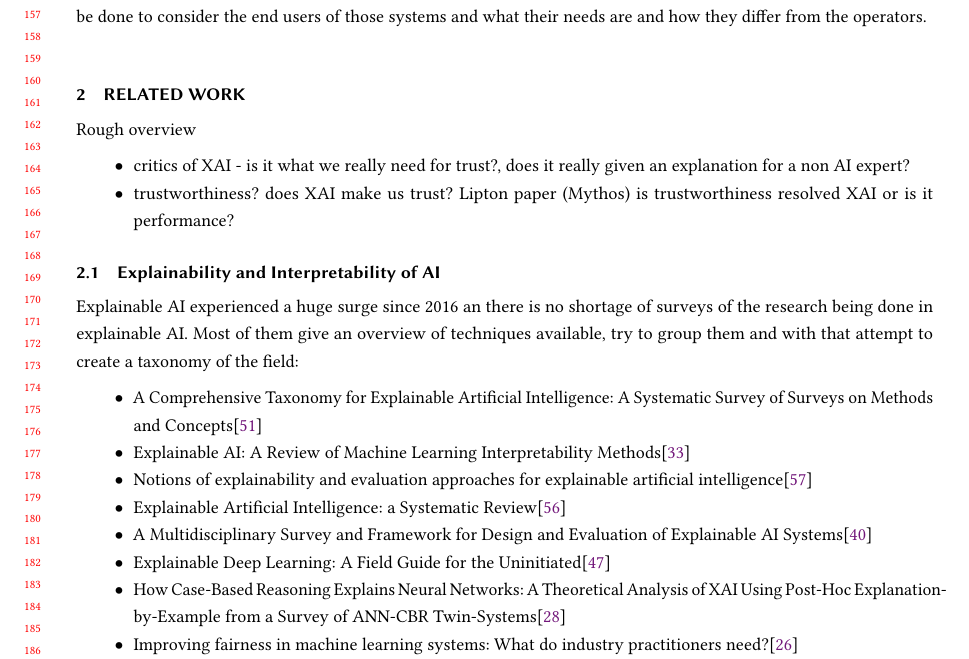
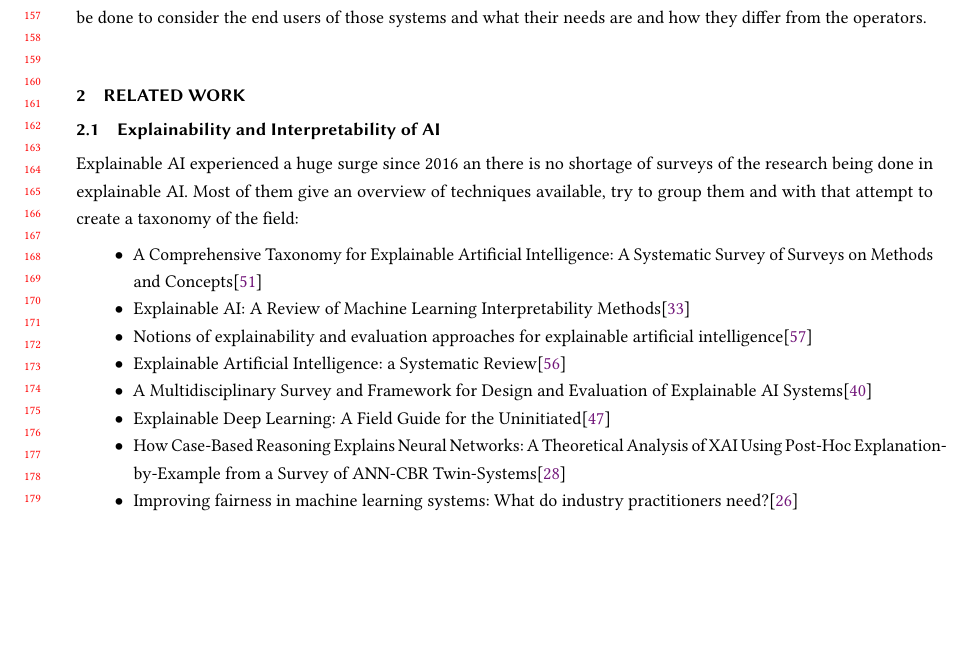
Before and after one commit to isabelladegen/Interaction-Design-Project, a LaTeX paper (elf.tex): part of page 4 of 22, cut so that both start at the same text, the shorter picture padded with empty space. Compiled offline with pdfLaTeX.

Commit message:
try to organise related work a bit more

```diff
--- a/elf.tex
+++ b/elf.tex
@@ -281,12 +281,18 @@ The current techniques are useful for the operators of the systems, however, the
 
 
 \section{Related Work}\label{sec:related-work}
+%Outline:
+%
+% What is Explainable AI
+% What is interpretable AI
+% What is transparency AI
+% What is trustwortiness in AI
+% Why is Explainable AI needed
+% How is XAI different in Healtcare
+% Shortfalls and critique of XAI, how XAI is not needed, include critics of HCI, difficulties of too many stakehoders
+%
+% Where do the methods go? Do they fit here
 
-Rough overview
-\begin{itemize}
-    \item critics of XAI - is it what we really need for trust?, does it really given an explanation for a non AI expert?
-    \item trustworthiness? does XAI make us trust? Lipton paper (Mythos) is trustworthiness resolved XAI or is it performance?
-\end{itemize}
 
 \subsection{Explainability and Interpretability of AI}\label{subsec:explainability-and-interpretability}
 Explainable AI experienced a huge surge since 2016 an there is no shortage of surveys of the research being done in
```
Also changed, not shown: elf.tex (18 more changed lines).
